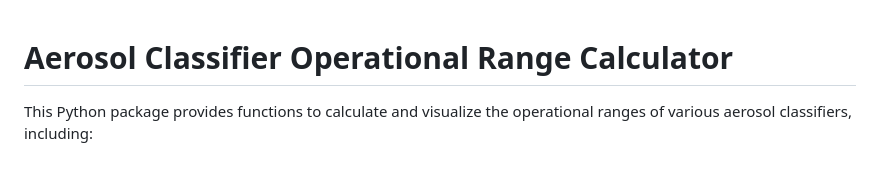
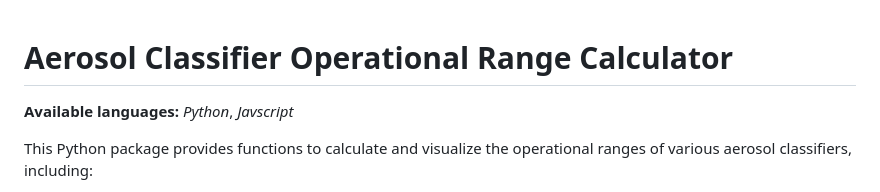
Before and after one commit to MortezaKiasadegh/acorc, a Markdown page: README.md, the part around the change. Rendered like a GitHub page; blank space fills up the shorter version.

```diff
--- a/README.md
+++ b/README.md
@@ -1,4 +1,6 @@
 # **A**erosol **C**lassifier **O**perational **R**ange **C**alculator
+
+**Available languages:** *Python*, *Javscript*
 
 This Python package provides functions to calculate and visualize the operational ranges of various aerosol classifiers, including:
 
```
